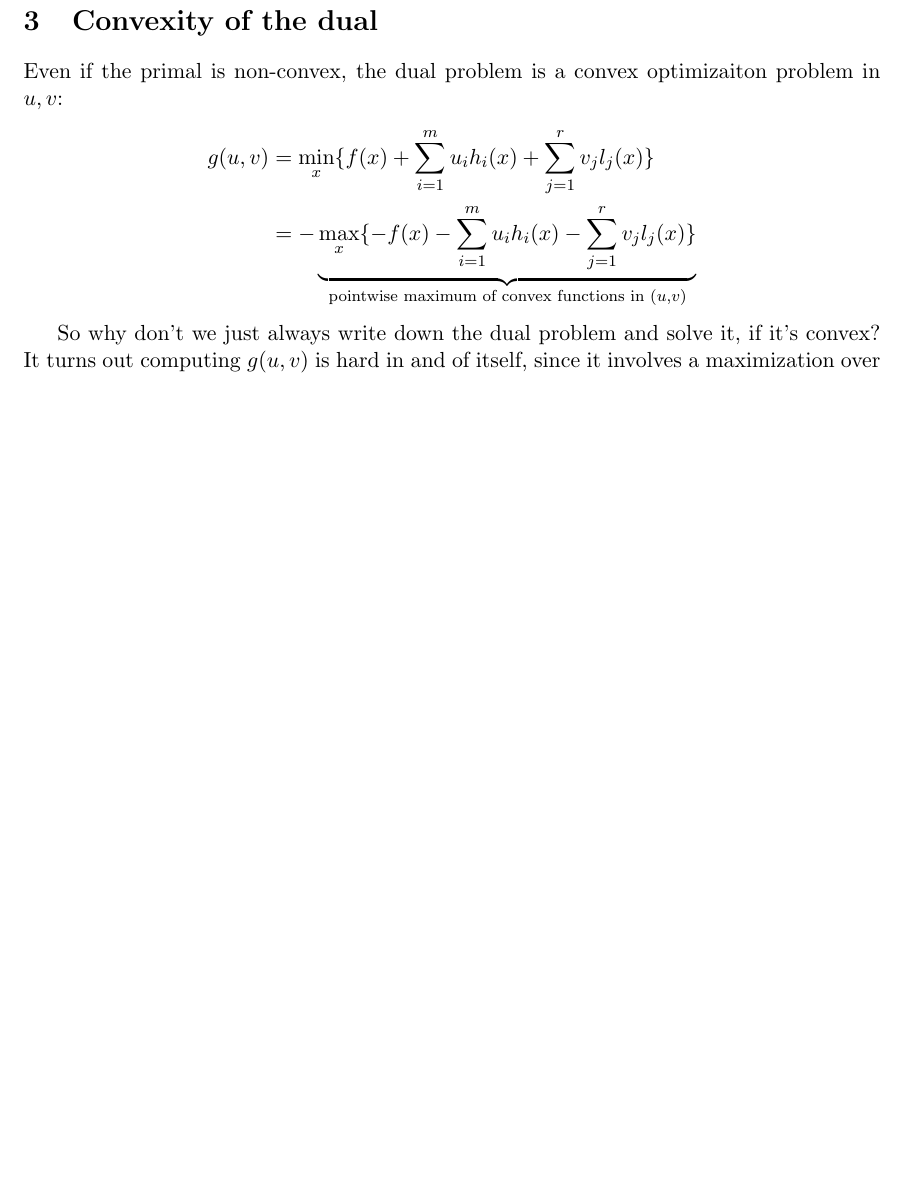
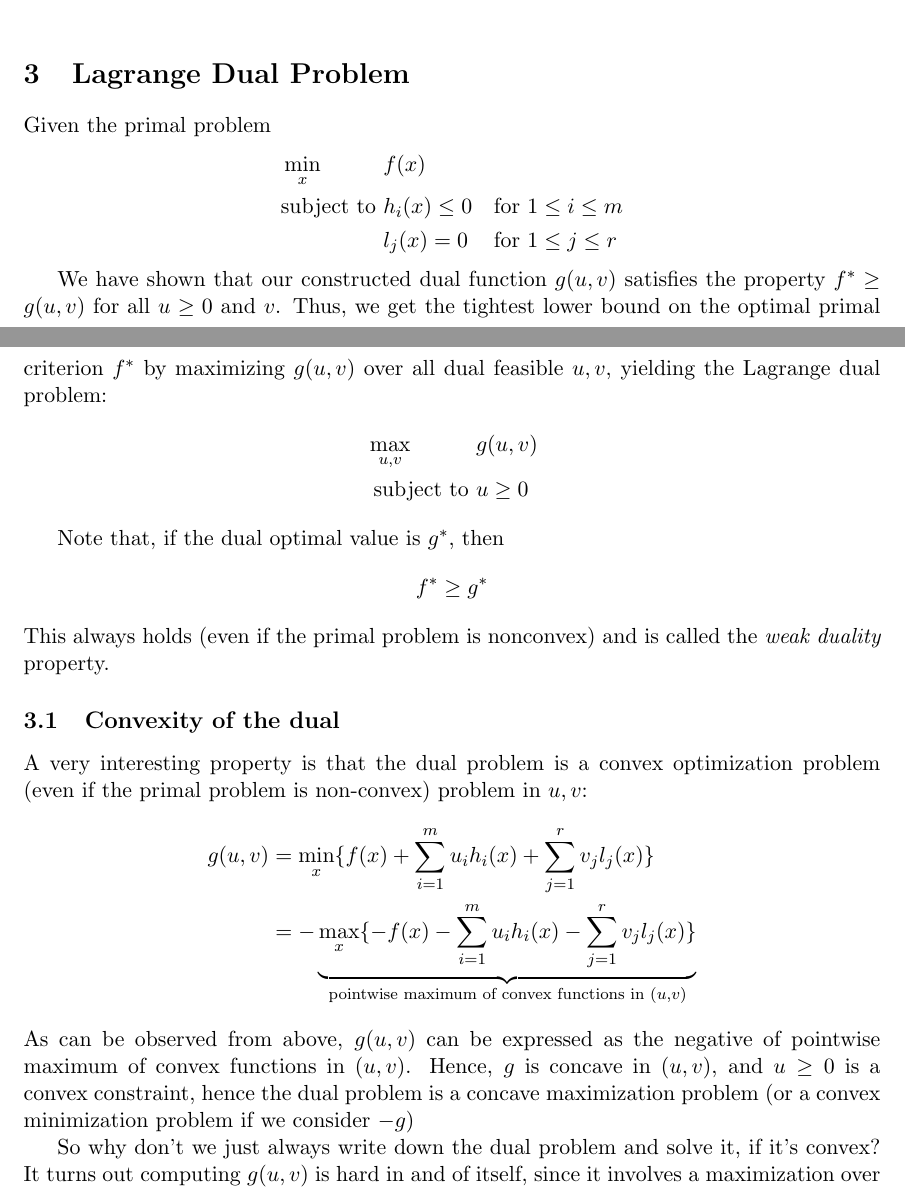
Before and after one commit to achalddave/10-725-Duality-Scribe-Notes, a LaTeX document (notes.tex): part of page 6 of 7 before the commit and two parts of pages 5 and 6 of 7 after it, the two joined at a grey line, cut at the place of the change, the shorter picture padded with empty space. Compiled offline with pdfLaTeX.

Commit message:
My changes done

```diff
--- a/notes.tex
+++ b/notes.tex
@@ -198,14 +198,34 @@ In this example, we choose $f(x)$ to be quadratic in 2 variables, subject to $ x
   \label{fig:quad}
 \end{figure}
 
-\section{Convexity of the dual}
+\section{Lagrange Dual Problem}
+\label{sec:lagr-dual-probl}
+Given the primal problem
+\begin{alignat*}{3}
+&\min_x &&f(x) \\
+&\text{subject to } && h_i(x) \leq 0 ~~~&&\text{for } 1 \leq i \leq m \\
+&&& l_j(x) = 0 ~~~&&\text{for } 1 \leq j \leq r
+\end{alignat*}
 
-Even if the primal is non-convex, the dual problem is a convex optimizaiton
-problem in $u, v$:
+We have shown that our constructed dual function $g(u,v)$ satisfies the property $f^* \geq g(u,v)$ for all $u \geq 0$ and $v$. Thus, we get the tightest lower bound on the optimal primal criterion $f^*$ by maximizing $g(u,v)$ over all dual feasible $u,v$, yielding the Lagrange dual problem:
+\begin{alignat*}{2}
+&\max_{u,v} &&g(u,v) \\
+&\text{ subject to}&~&u \geq 0
+\end{alignat*}
+
+Note that, if the dual optimal value is $g^*$, then
+$$ f^* \geq g^* $$
+This always holds (even if the primal problem is nonconvex) and is called the \textit{weak duality} property.
+
+\subsection{Convexity of the dual}
+
+A very interesting property is that the dual problem is a convex optimization problem (even if the primal problem is non-convex) problem in $u, v$:
 \begin{align*}
 g(u, v) &= \min_x \{f(x) + \sum_{i=1}^m u_i h_i(x) + \sum_{j=1}^r v_j l_j(x) \} \\
         &= - \underbrace{\max_x \{-f(x) - \sum_{i=1}^m u_i h_i(x) - \sum_{j=1}^r v_j l_j(x) \}}_{\text{pointwise maximum of convex functions in } (u, v)}
 \end{align*}
+As can be observed from above, $g(u,v)$ can be expressed as the negative of pointwise maximum of convex functions in $(u,v)$. Hence, $g$ is concave in $(u,v)$, and $u \geq 0$ is a convex constraint, hence the dual problem is a concave maximization problem (or a convex minimization problem if we consider $-g$)
+
 
 So why don't we just always write down the dual problem and solve it, if it's
 convex? It turns out computing $g(u, v)$ is hard in and of itself, since it
```
